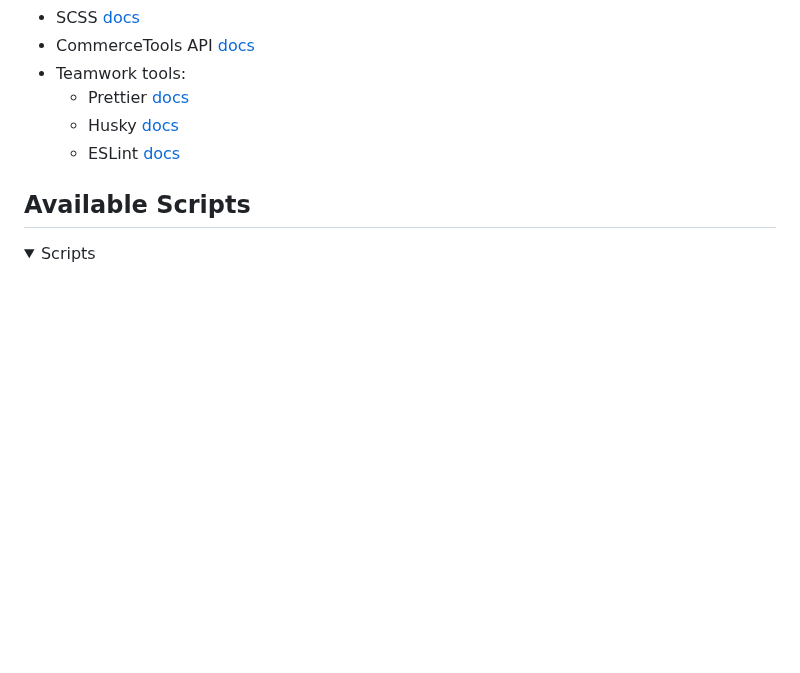
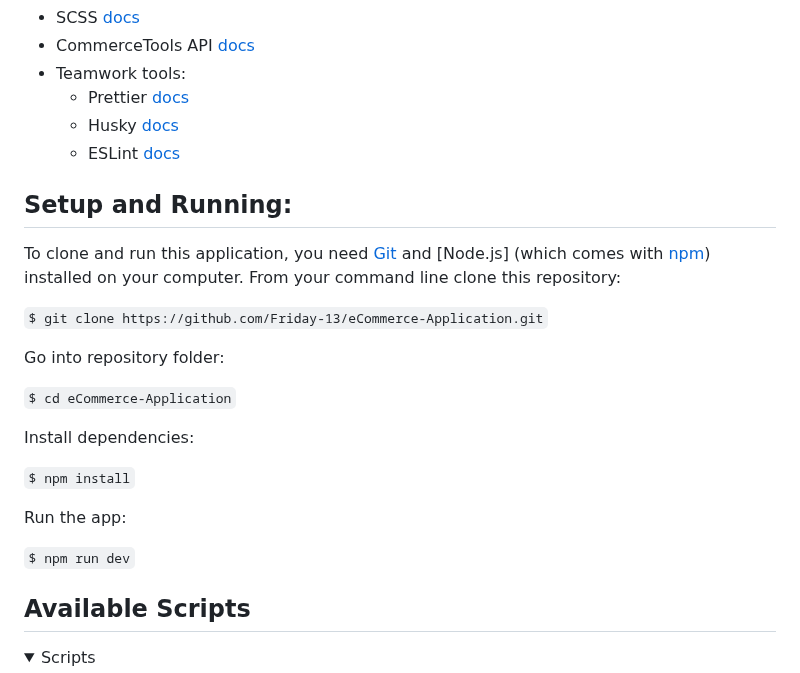
Before and after one commit to Friday-13/eCommerce-Application, a Markdown page: README.md, the part around the change. Drawn GitHub-style; folded sections open; blank space fills up the shorter version.

Commit message:
docs/RSS-ECOMM-1_20

````diff
--- a/README.md
+++ b/README.md
@@ -27,6 +27,25 @@ The project is a part of the final task of the course [JavaScript/Front-end 2023
     * Husky [docs](https://typicode.github.io/husky/)
     * ESLint [docs](https://eslint.org/docs/latest/use/core-concepts)
 
+## Setup and Running:
+
+To clone and run this application, you need [Git](https://git-scm.com/) and [Node.js] (which comes with [npm](https://www.npmjs.com/)) installed on your computer. From your command line clone this repository:
+
+```$ git clone https://github.com/Friday-13/eCommerce-Application.git```
+
+Go into repository folder:
+
+```$ cd eCommerce-Application```
+
+Install dependencies:
+
+```$ npm install```
+
+Run the app:
+
+```$ npm run dev```
+
+
 ## Available Scripts
 
 <details><summary>Scripts</summary>
````
